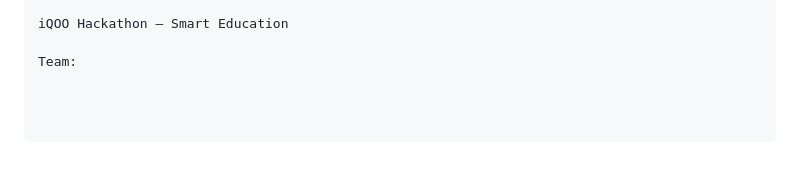
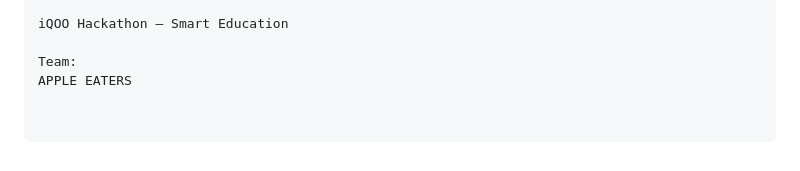
Before and after one commit to AishwaryaD07-git/ClassPulse, a Markdown page: README.md, the part around the change. Rendered like a GitHub page.

```diff
--- a/README.md
+++ b/README.md
@@ -131,3 +131,4 @@ ClassPulse aims to help teachers detect learning gaps earlier, intervene smarter
 iQOO Hackathon — Smart Education
 
 Team:
+APPLE EATERS
```
